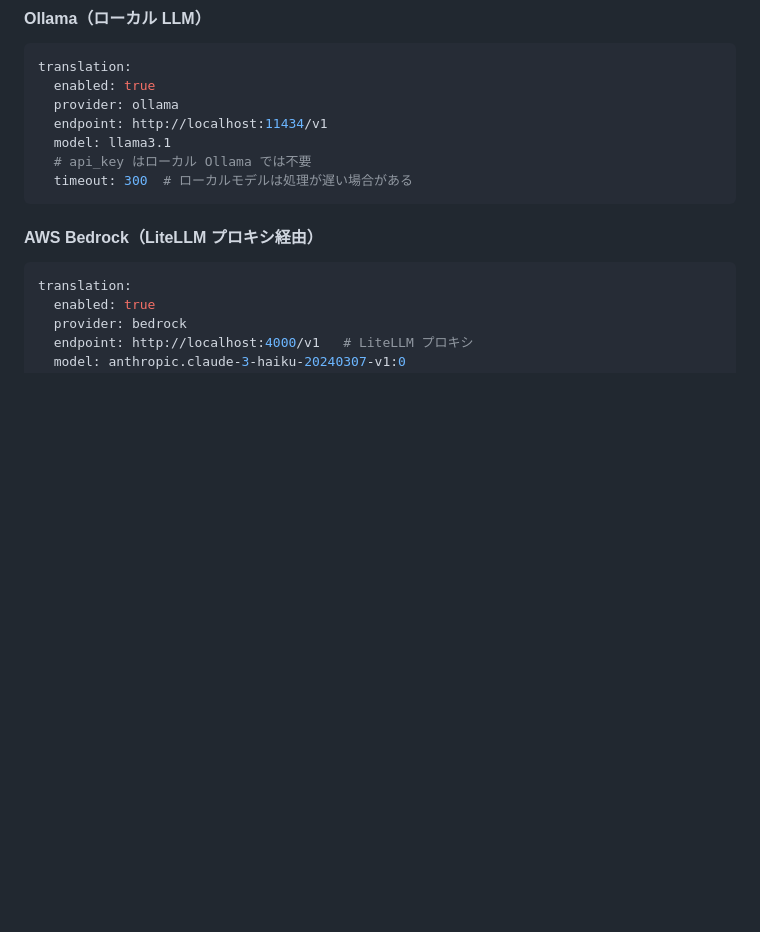
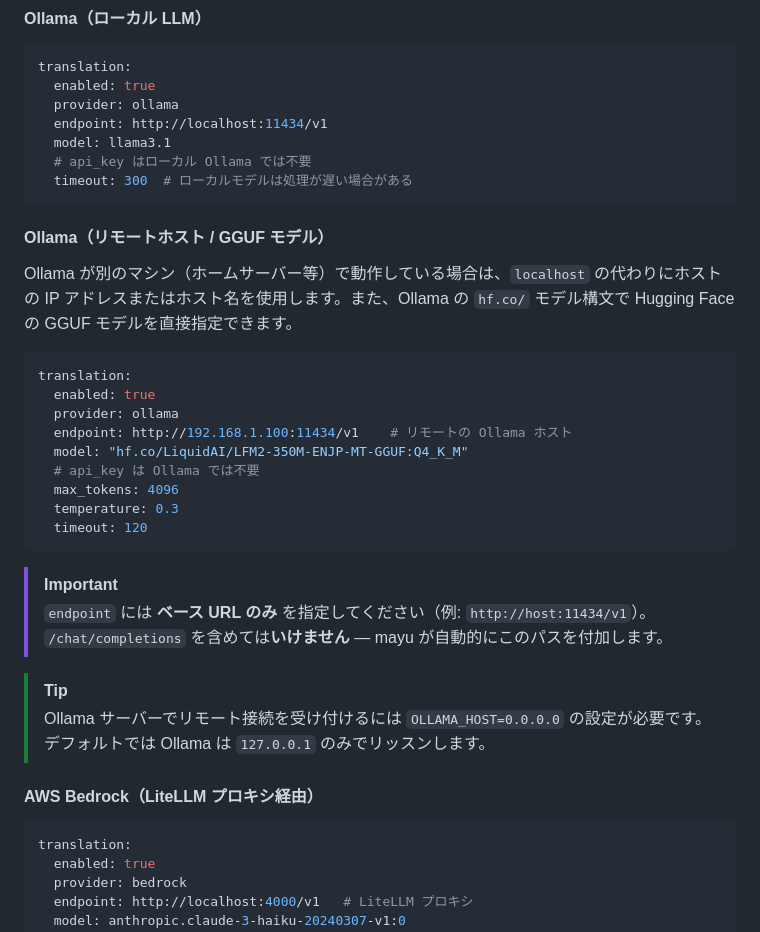
Before and after one commit to kato83/mayu, a Markdown page: docs/translation.ja.md, the part around the change. Drawn GitHub-style; blank space fills up the shorter version.

````diff
--- a/docs/translation.ja.md
+++ b/docs/translation.ja.md
@@ -52,6 +52,30 @@ translation:
   # api_key はローカル Ollama では不要
   timeout: 300  # ローカルモデルは処理が遅い場合がある
 ```
+
+#### Ollama（リモートホスト / GGUF モデル）
+
+Ollama が別のマシン（ホームサーバー等）で動作している場合は、`localhost` の代わりにホストの IP アドレスまたはホスト名を使用します。また、Ollama の `hf.co/` モデル構文で Hugging Face の GGUF モデルを直接指定できます。
+
+```yaml
+translation:
+  enabled: true
+  provider: ollama
+  endpoint: http://192.168.1.100:11434/v1    # リモートの Ollama ホスト
+  model: "hf.co/LiquidAI/LFM2-350M-ENJP-MT-GGUF:Q4_K_M"
+  # api_key は Ollama では不要
+  max_tokens: 4096
+  temperature: 0.3
+  timeout: 120
+```
+
+> [!IMPORTANT]
+> `endpoint` には **ベース URL のみ** を指定してください（例: `http://host:11434/v1`）。
+> `/chat/completions` を含めては**いけません** — mayu が自動的にこのパスを付加します。
+
+> [!TIP]
+> Ollama サーバーでリモート接続を受け付けるには `OLLAMA_HOST=0.0.0.0` の設定が必要です。
+> デフォルトでは Ollama は `127.0.0.1` のみでリッスンします。
 
 #### AWS Bedrock（LiteLLM プロキシ経由）
 
````
Also changed, not shown: docs/translation.md (+24 -0 lines).
